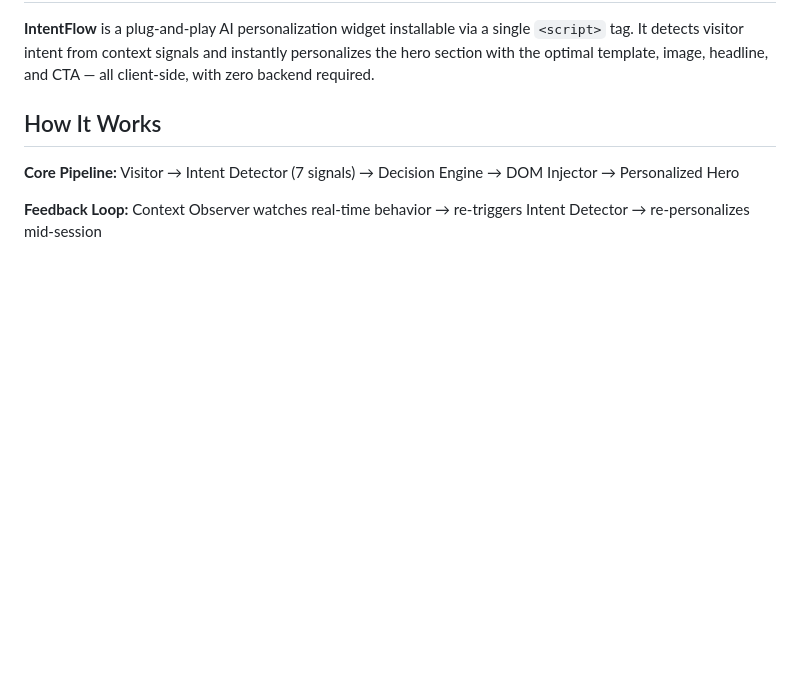
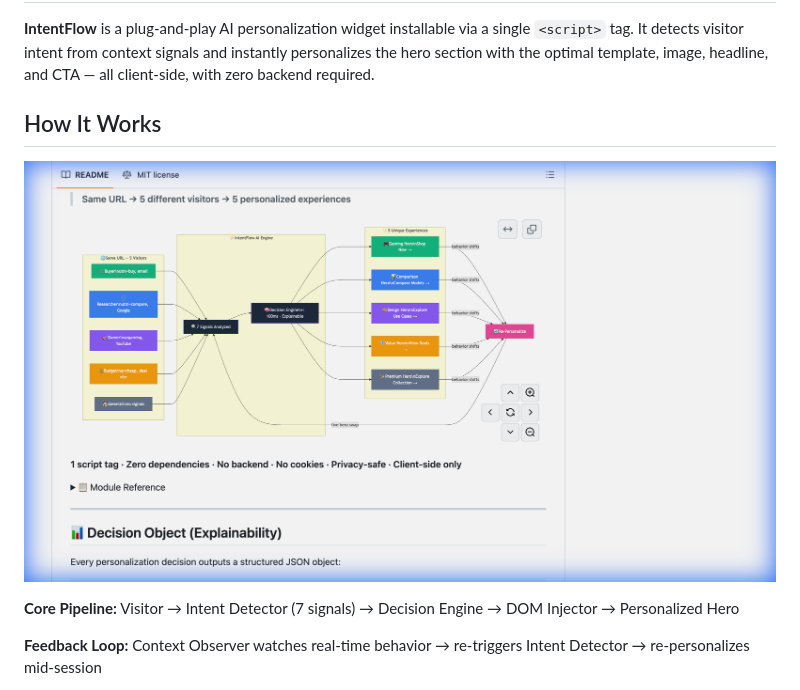
Before and after one commit to yatrinn/intentflow, a Markdown page: docs/one-page-report.md, the part around the change. Drawn GitHub-style; pictures changed too: docs/architecture.png (added); blank space fills up the shorter version.

```diff
--- a/docs/one-page-report.md
+++ b/docs/one-page-report.md
@@ -9,6 +9,8 @@ Most websites show the same homepage to every visitor, regardless of why they ar
 **IntentFlow** is a plug-and-play AI personalization widget installable via a single `<script>` tag. It detects visitor intent from context signals and instantly personalizes the hero section with the optimal template, image, headline, and CTA — all client-side, with zero backend required.
 
 ## How It Works
+
+![IntentFlow Architecture](architecture.png)
 
 **Core Pipeline:** Visitor → Intent Detector (7 signals) → Decision Engine → DOM Injector → Personalized Hero
 
```
Also changed, not shown: README.md (+8 -1 lines).
